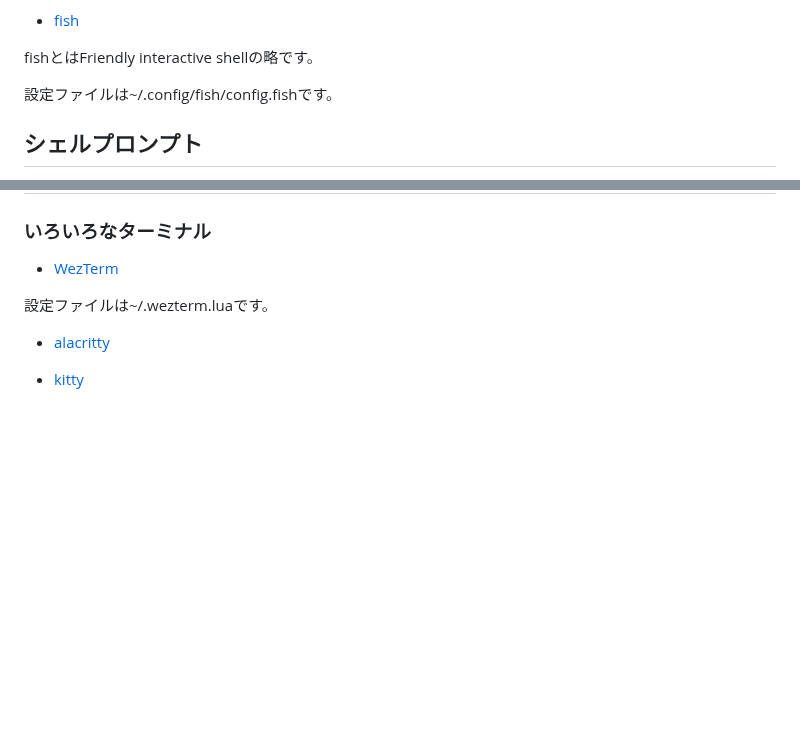
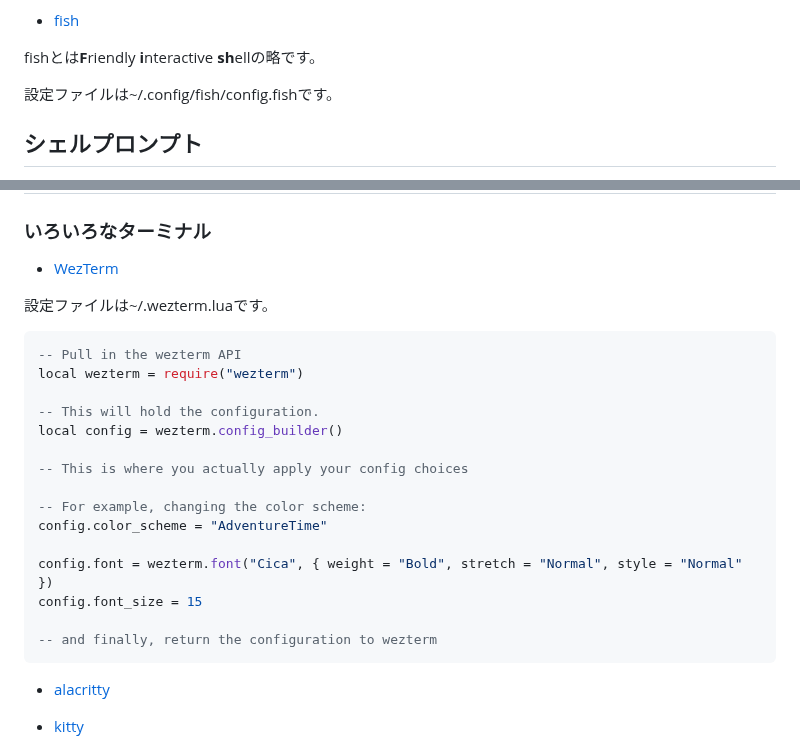
Before and after one commit to HirotoIgarashi/my-document, a Markdown page: DevelopmentEnvironment/Shell.md, 2 parts joined by grey strips. Drawn GitHub-style; blank space fills up the shorter version.

````diff
--- a/DevelopmentEnvironment/Shell.md
+++ b/DevelopmentEnvironment/Shell.md
@@ -73,7 +73,7 @@ $ readlink "/proc/$$/exe"
 
 [fish]: https://fishshell.com/
 
-fishとはFriendly interactive shellの略です。
+fishとは**F**riendly **i**nteractive **sh**ellの略です。
 
 設定ファイルは~/.config/fish/config.fishです。
 
@@ -102,6 +102,24 @@ fishとはFriendly interactive shellの略です。
 
 設定ファイルは~/.wezterm.luaです。
 
+```lua
+-- Pull in the wezterm API
+local wezterm = require("wezterm")
+
+-- This will hold the configuration.
+local config = wezterm.config_builder()
+
+-- This is where you actually apply your config choices
+
+-- For example, changing the color scheme:
+config.color_scheme = "AdventureTime"
+
+config.font = wezterm.font("Cica", { weight = "Bold", stretch = "Normal", style = "Normal" })
+config.font_size = 15
+
+-- and finally, return the configuration to wezterm
+```
+
 - [alacritty]
 
 [alacritty]: https://alacritty.org/
````
